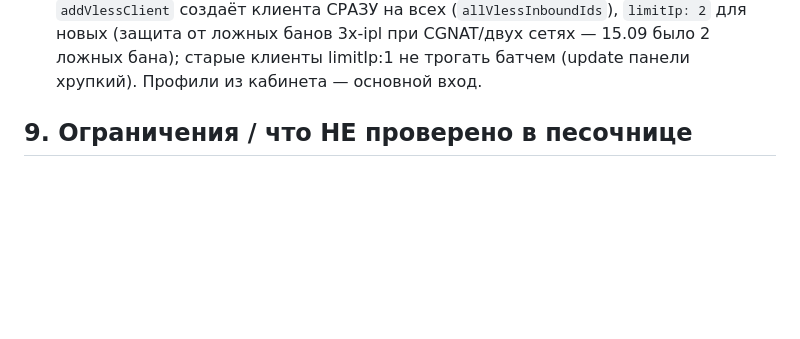
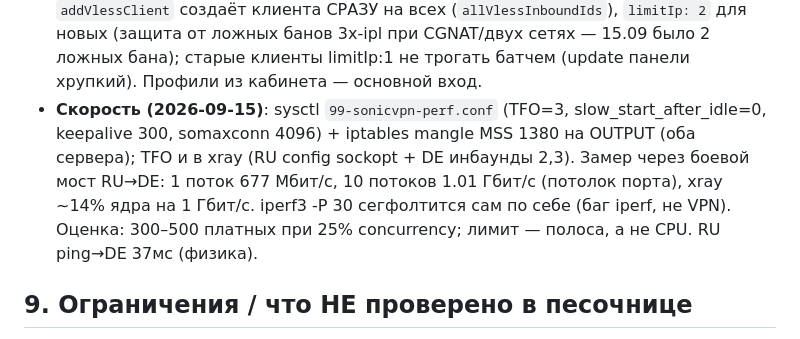
Before and after one commit to samagon90/vpnStar, a Markdown page: PROJECT_STATE.md, the part around the change. Drawn GitHub-style; blank space fills up the shorter version.

Commit message:
perf: TFO/MSS-clamp/keepalive tuning + load-test results (1 Gbps bridge)

```diff
--- a/PROJECT_STATE.md
+++ b/PROJECT_STATE.md
@@ -223,6 +223,12 @@ devices/buy + confirm-mock (лимит 3) → PATCH enabled=false/true → DELET
   клиента СРАЗУ на всех (`allVlessInboundIds`), `limitIp: 2` для новых (защита от ложных
   банов 3x-ipl при CGNAT/двух сетях — 15.09 было 2 ложных бана); старые клиенты limitIp:1
   не трогать батчем (update панели хрупкий). Профили из кабинета — основной вход.
+- **Скорость (2026-09-15)**: sysctl `99-sonicvpn-perf.conf` (TFO=3, slow_start_after_idle=0,
+  keepalive 300, somaxconn 4096) + iptables mangle MSS 1380 на OUTPUT (оба сервера);
+  TFO и в xray (RU config sockopt + DE инбаунды 2,3). Замер через боевой мост RU→DE:
+  1 поток 677 Мбит/с, 10 потоков 1.01 Гбит/с (потолок порта), xray ~14% ядра на 1 Гбит/с.
+  iperf3 -P 30 сегфолтится сам по себе (баг iperf, не VPN). Оценка: 300–500 платных
+  при 25% concurrency; лимит — полоса, а не CPU. RU ping→DE 37мс (физика).
 
 ## 9. Ограничения / что НЕ проверено в песочнице
 
```
